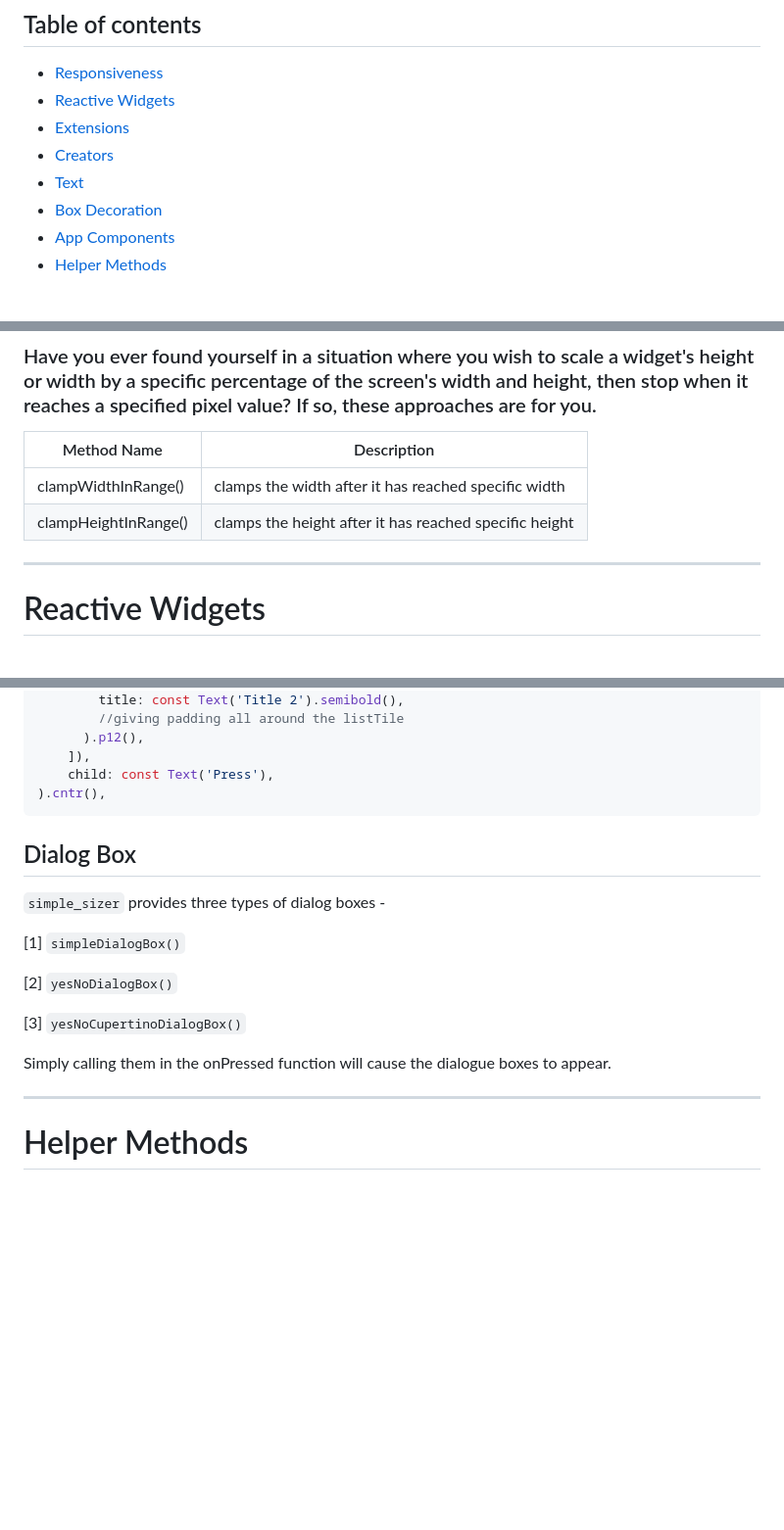
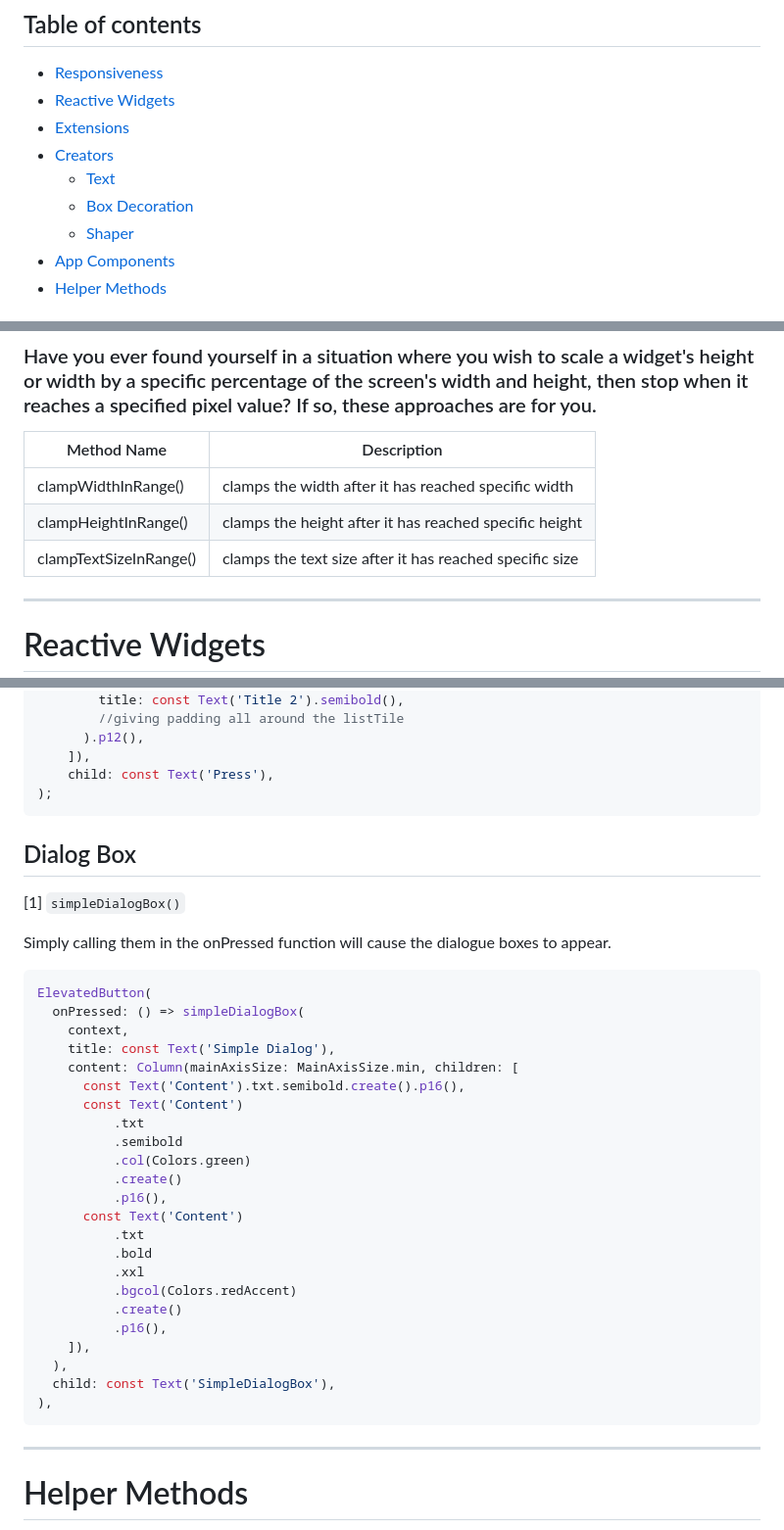
Before and after one commit to dev-o-los/xlerate, a Markdown page: README.md, 3 parts joined by grey strips. Shown at 98% size. Drawn GitHub-style; blank space fills up the shorter version.

````diff
--- a/README.md
+++ b/README.md
@@ -38,8 +38,9 @@ Supports Android, iOS, Web, Mac, Linux and Windows.
 - [Reactive Widgets](#reactive-widgets)
 - [Extensions](#extensions)
 - [Creators](#creators)
-- [Text](#text)
-- [Box Decoration](#boxdecoration)
+  - [Text](#text)
+  - [Box Decoration](#boxdecoration)
+  - [Shaper](#shaper)
 - [App Components](#app-components)
 - [Helper Methods](#helper-methods)
 
@@ -181,10 +182,11 @@ Here c stands for `current`
 
 ### Have you ever found yourself in a situation where you wish to scale a widget's height or width by a specific percentage of the screen's width and height, then stop when it reaches a specified pixel value? If so, these approaches are for you.
 
-| Method Name          | Description                                            |
-| -------------------- | ------------------------------------------------------ |
-| clampWidthInRange()  | clamps the width after it has reached specific width   |
-| clampHeightInRange() | clamps the height after it has reached specific height |
+| Method Name            | Description                                             |
+| ---------------------- | ------------------------------------------------------- |
+| clampWidthInRange()    | clamps the width after it has reached specific width    |
+| clampHeightInRange()   | clamps the height after it has reached specific height  |
+| clampTextSizeInRange() | clamps the text size after it has reached specific size |
 
 ---
 
@@ -407,20 +409,40 @@ ElevatedButton(
       ).p12(),
     ]),
     child: const Text('Press'),
-).cntr(),
+);
 ```
 
 ## Dialog Box
 
-`simple_sizer` provides three types of dialog boxes -
-
 [1] `simpleDialogBox()`
 
-[2] `yesNoDialogBox()`
+Simply calling them in the onPressed function will cause the dialogue boxes to appear.
 
-[3] `yesNoCupertinoDialogBox()`
-
-Simply calling them in the onPressed function will cause the dialogue boxes to appear.
+```dart
+ElevatedButton(
+  onPressed: () => simpleDialogBox(
+    context,
+    title: const Text('Simple Dialog'),
+    content: Column(mainAxisSize: MainAxisSize.min, children: [
+      const Text('Content').txt.semibold.create().p16(),
+      const Text('Content')
+          .txt
+          .semibold
+          .col(Colors.green)
+          .create()
+          .p16(),
+      const Text('Content')
+          .txt
+          .bold
+          .xxl
+          .bgcol(Colors.redAccent)
+          .create()
+          .p16(),
+    ]),
+  ),
+  child: const Text('SimpleDialogBox'),
+),
+```
 
 ---
 
````
